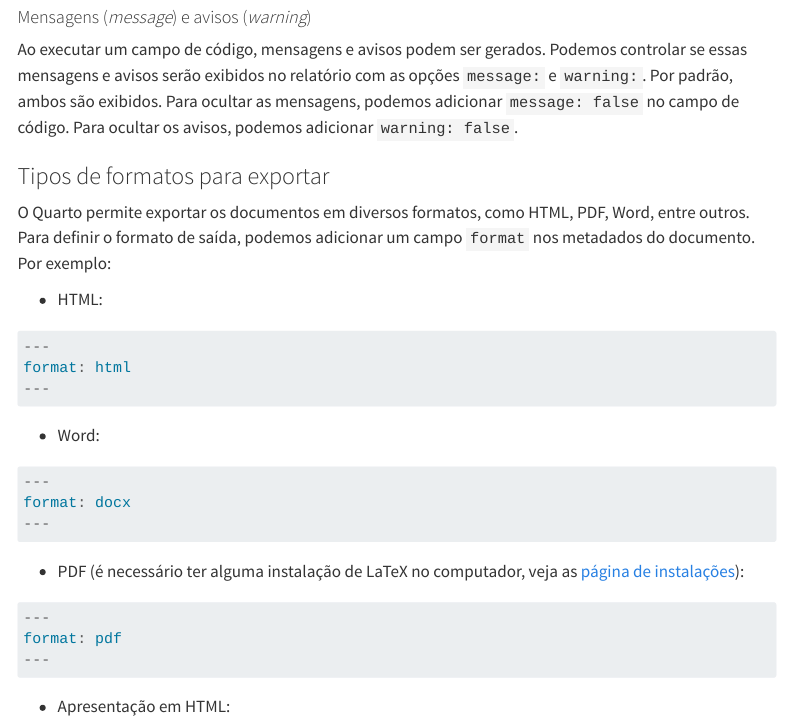
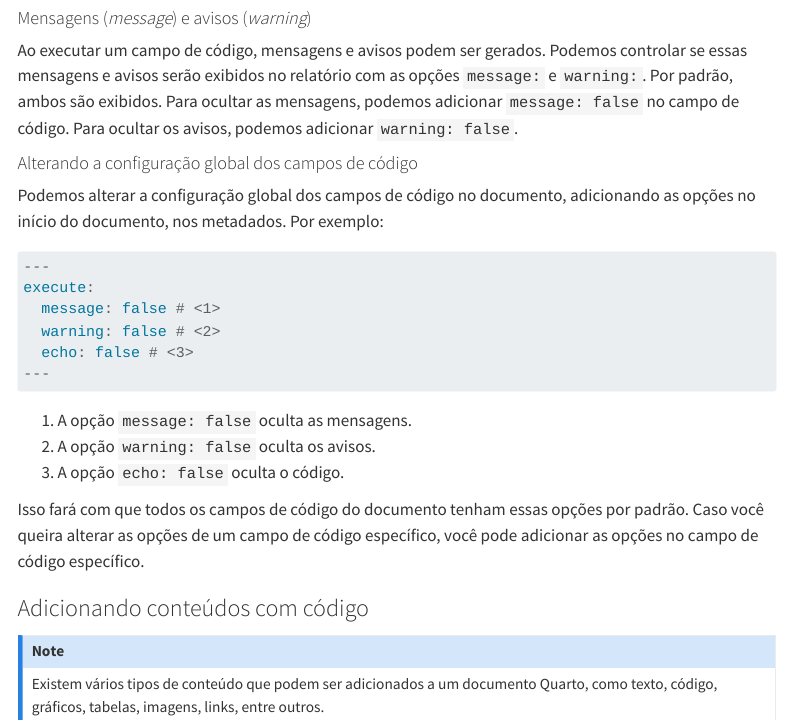
Before and after one commit to ipeadata-lab/curso_r_intermediario_202501, a Quarto document (relatorios.qmd): the page in a window 1100 px wide, from 16260 px down before the commit and from 10870 px down after it, so that both start at the same text. Rendered offline with R 4.5, knitr and Pandoc in place of Quarto, with nearby package versions; some code elsewhere in the file could not run offline; menus at the side of the page are left out.

Commit message:
subindo o conteúdo sobre campo de código (e complementando)

````diff
--- a/relatorios.qmd
+++ b/relatorios.qmd
@@ -262,3 +289,27 @@ editor: visual
+#### Mensagens (*message*) e avisos (*warning*)
+
+Ao executar um campo de código, mensagens e avisos podem ser gerados. Podemos controlar se essas mensagens e avisos serão exibidos no relatório com as opções `message:` e `warning:`. Por padrão, ambos são exibidos. Para ocultar as mensagens, podemos adicionar `message: false` no campo de código. Para ocultar os avisos, podemos adicionar `warning: false`.
+
+
+#### Alterando a configuração global dos campos de código
+
+Podemos alterar a configuração global dos campos de código no documento, adicionando as opções no início do documento, nos metadados. Por exemplo:
+
+``` r
+---
+execute:
+  message: false # <1>
+  warning: false # <2>
+  echo: false # <3>
+---
+```
+1. A opção `message: false` oculta as mensagens.
+2. A opção `warning: false` oculta os avisos.
+3. A opção `echo: false` oculta o código.
+
+
+Isso fará com que todos os campos de código do documento tenham essas opções por padrão. Caso você queira alterar as opções de um campo de código específico, você pode adicionar as opções no campo de código específico.
+
 ### Adicionando conteúdos com código
 
 ::: {.callout-note}
@@ -464,9 +490,3 @@ A opção `eval:` define se o código será executado (ou não) no relatório. P
-#### Mensagens (*message*) e avisos (*warning*)
-
-Ao executar um campo de código, mensagens e avisos podem ser gerados. Podemos controlar se essas mensagens e avisos serão exibidos no relatório com as opções `message:` e `warning:`. Por padrão, ambos são exibidos. Para ocultar as mensagens, podemos adicionar `message: false` no campo de código. Para ocultar os avisos, podemos adicionar `warning: false`.
-
-
-
 ### Tipos de formatos para exportar
 
 O Quarto permite exportar os documentos em diversos formatos, como HTML, PDF, Word, entre outros. Para definir o formato de saída, podemos adicionar um campo `format` nos metadados do documento. Por exemplo:
````
Also changed, not shown: relatorios.qmd (52 more changed lines).
